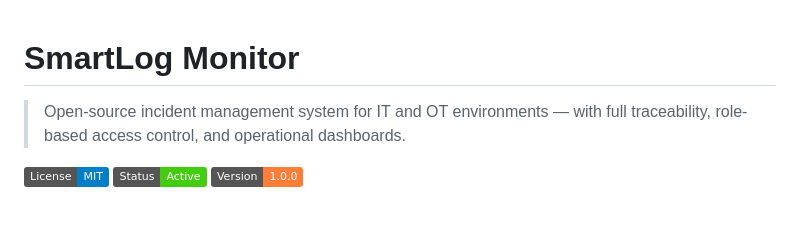
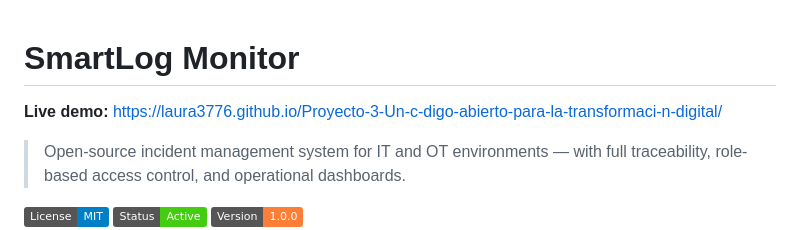
Before and after one commit to Laura3776/Proyecto-3-Un-c-digo-abierto-para-la-transformaci-n-digital, a Markdown page: README.md, the part around the change. GitHub-like rendering; badges without logos; blank space fills up the shorter version.

```diff
--- a/README.md
+++ b/README.md
@@ -1,4 +1,5 @@
 # SmartLog Monitor
+**Live demo:** https://laura3776.github.io/Proyecto-3-Un-c-digo-abierto-para-la-transformaci-n-digital/
 
 > Open-source incident management system for IT and OT environments — with full traceability, role-based access control, and operational dashboards.
 
```
